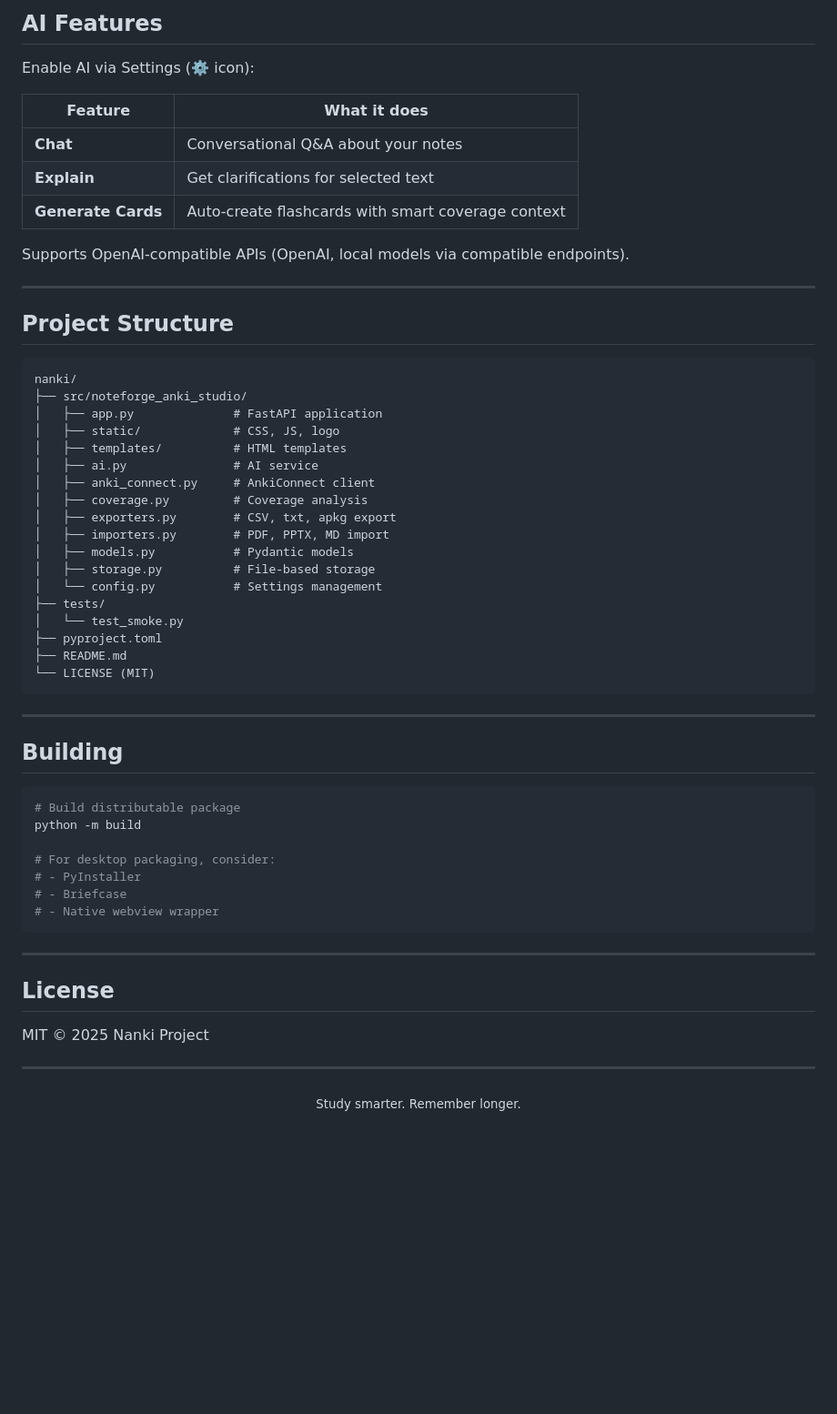
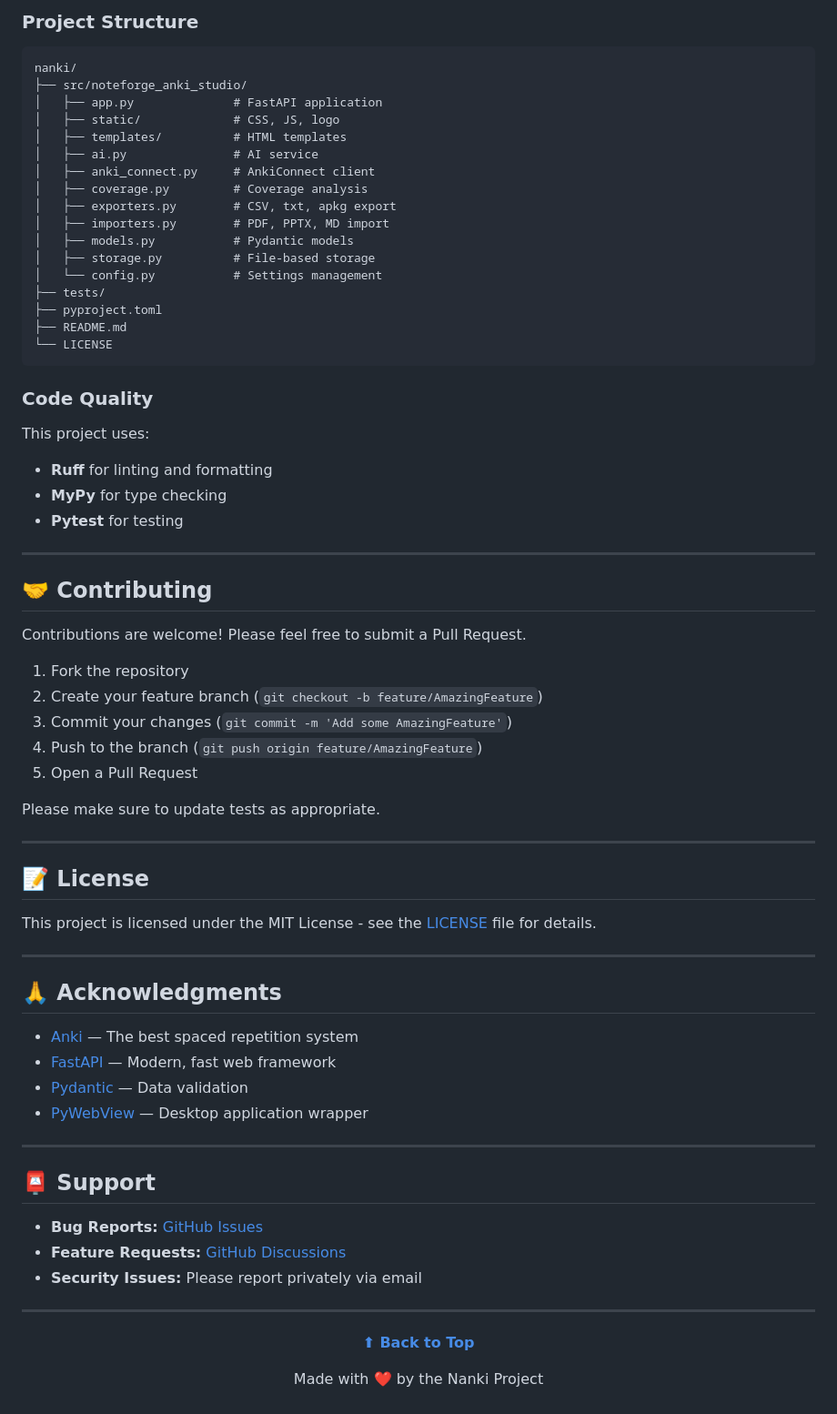
Before and after one commit to Xandertime2222/nanki, a Markdown page: README.md, the part around one of its changes. Shown at 91% size. GitHub-like rendering; blank space fills up the shorter version.

````diff
--- a/README.md
+++ b/README.md
@@ -149,18 +211,4 @@ Nanki negotiates AnkiConnect API version at runtime and uses:
-## AI Features
-
-Enable AI via Settings (⚙️ icon):
-
-| Feature | What it does |
-|---------|--------------|
-| **Chat** | Conversational Q&A about your notes |
-| **Explain** | Get clarifications for selected text |
-| **Generate Cards** | Auto-create flashcards with smart coverage context |
-
-Supports OpenAI-compatible APIs (OpenAI, local models via compatible endpoints).
-
----
-
-## Project Structure
+### Project Structure
 
 ```
 nanki/
@@ -177,34 +225,61 @@ nanki/
 │   ├── storage.py          # File-based storage
 │   └── config.py           # Settings management
 ├── tests/
-│   └── test_smoke.py
 ├── pyproject.toml
 ├── README.md
-└── LICENSE (MIT)
+└── LICENSE
 ```
+
+### Code Quality
+
+This project uses:
+- **Ruff** for linting and formatting
+- **MyPy** for type checking
+- **Pytest** for testing
 
 ---
 
-## Building
+## 🤝 Contributing
 
-```bash
-# Build distributable package
-python -m build
+Contributions are welcome! Please feel free to submit a Pull Request.
 
-# For desktop packaging, consider:
-# - PyInstaller
-# - Briefcase
-# - Native webview wrapper
-```
+1. Fork the repository
+2. Create your feature branch (`git checkout -b feature/AmazingFeature`)
+3. Commit your changes (`git commit -m 'Add some AmazingFeature'`)
+4. Push to the branch (`git push origin feature/AmazingFeature`)
+5. Open a Pull Request
+
+Please make sure to update tests as appropriate.
 
 ---
 
-## License
+## 📝 License
 
-MIT © 2025 Nanki Project
+This project is licensed under the MIT License - see the [LICENSE](LICENSE) file for details.
 
 ---
 
-<p align="center">
-  <sub>Study smarter. Remember longer.</sub>
-</p>
+## 🙏 Acknowledgments
+
+- [Anki](https://apps.ankiweb.net) — The best spaced repetition system
+- [FastAPI](https://fastapi.tiangolo.com) — Modern, fast web framework
+- [Pydantic](https://pydantic-docs.helpmanual.io) — Data validation
+- [PyWebView](https://pywebview.flowrl.com) — Desktop application wrapper
+
+---
+
+## 📮 Support
+
+- **Bug Reports:** [GitHub Issues](https://github.com/Xandertime2222/nanki/issues)
+- **Feature Requests:** [GitHub Discussions](https://github.com/Xandertime2222/nanki/discussions)
+- **Security Issues:** Please report privately via email
+
+---
+
+<div align="center">
+
+**[⬆ Back to Top](#nanki)**
+
+Made with ❤️ by the Nanki Project
+
+</div>
````
Also changed, not shown: other parts of README.md (+145 -83 lines).
